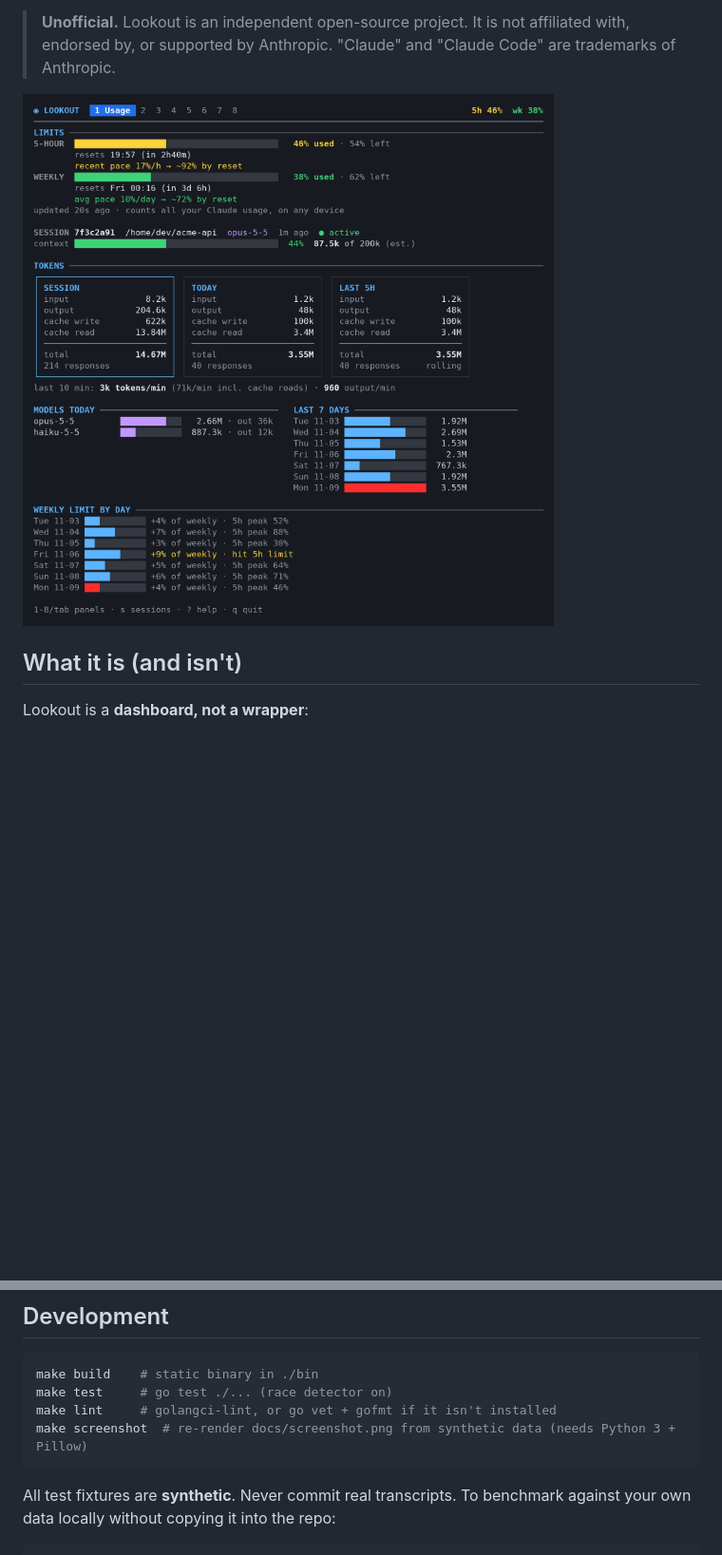
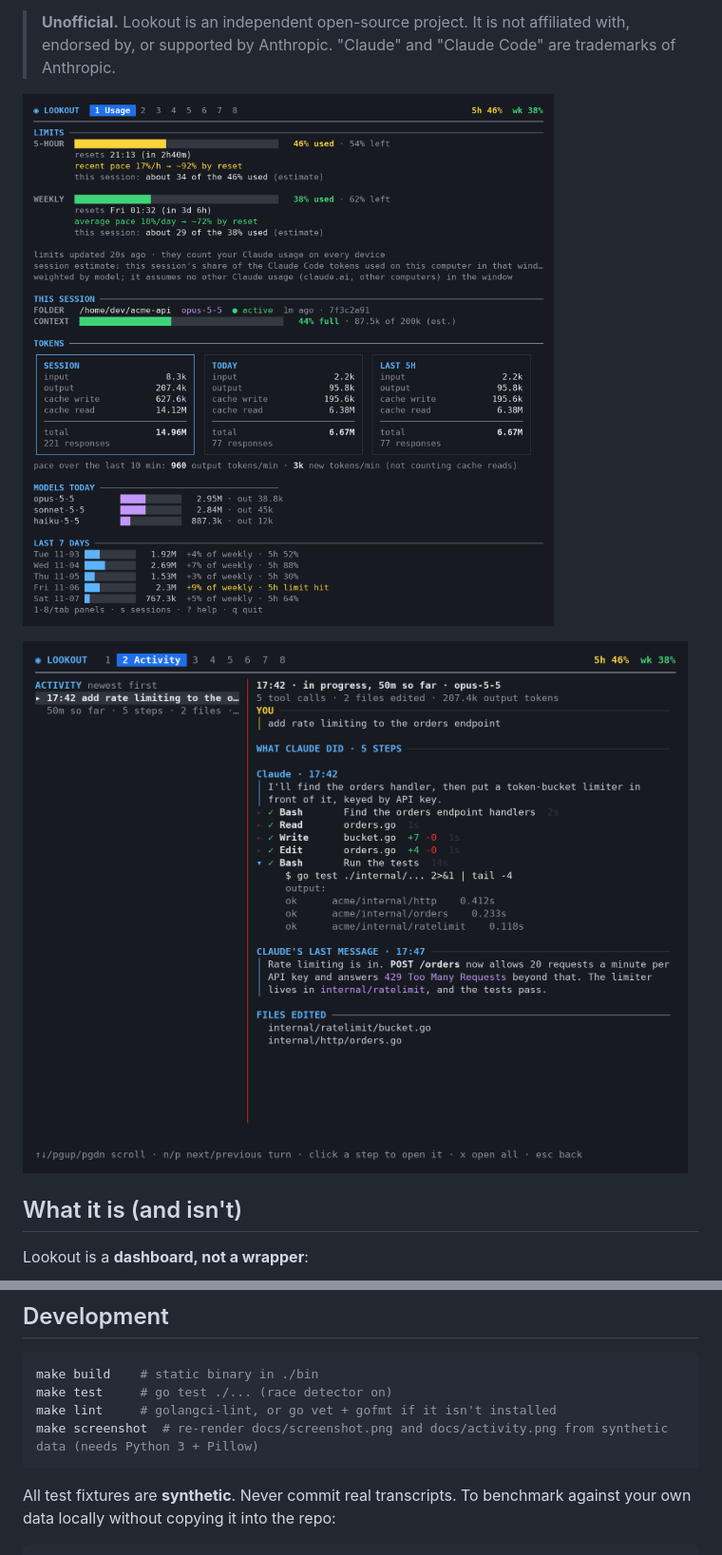
Before and after one commit to romero927/lookout, a Markdown page: README.md, 2 parts joined by grey strips. Shown at 95% size. Drawn GitHub-style; pictures changed too: docs/activity.png (added), docs/screenshot.png; blank space fills up the shorter version.

````diff
--- a/README.md
+++ b/README.md
@@ -5,6 +5,8 @@ A terminal dashboard that runs **beside** an interactive [Claude Code](https://d
 > **Unofficial.** Lookout is an independent open-source project. It is not affiliated with, endorsed by, or supported by Anthropic. "Claude" and "Claude Code" are trademarks of Anthropic.
 
 ![Lookout's Usage panel, rendered from synthetic data](docs/screenshot.png)
+
+![Lookout's Activity panel with a step opened, rendered from synthetic data](docs/activity.png)
 
 ## What it is (and isn't)
 
@@ -109,7 +111,7 @@ Claude Code's transcript format isn't a public API and can change with any Claud
 make build    # static binary in ./bin
 make test     # go test ./... (race detector on)
 make lint     # golangci-lint, or go vet + gofmt if it isn't installed
-make screenshot  # re-render docs/screenshot.png from synthetic data (needs Python 3 + Pillow)
+make screenshot  # re-render docs/screenshot.png and docs/activity.png from synthetic data (needs Python 3 + Pillow)
 ```
 
 All test fixtures are **synthetic**. Never commit real transcripts. To benchmark against your own data locally without copying it into the repo:
````
Also changed, not shown: 2 other files.
